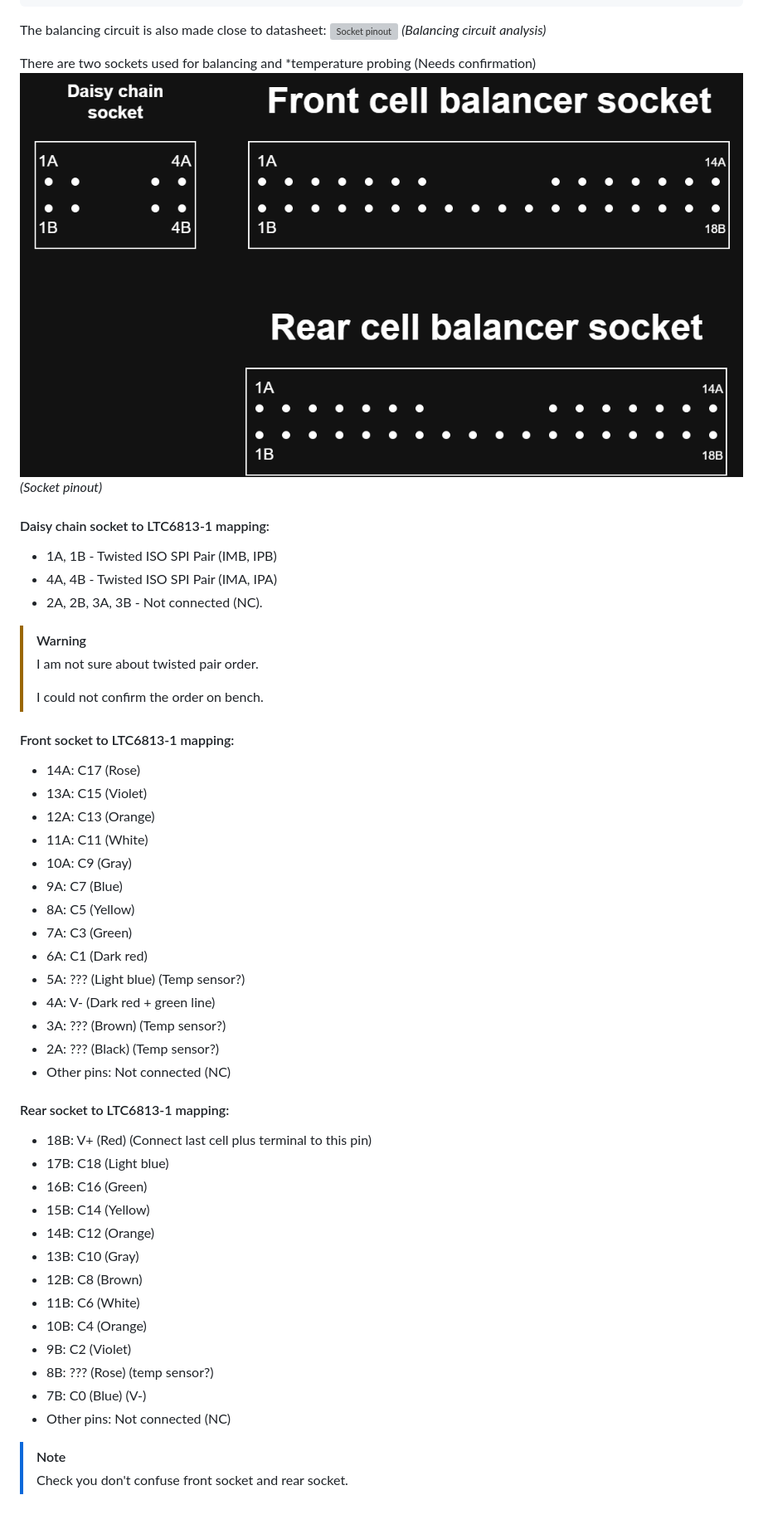
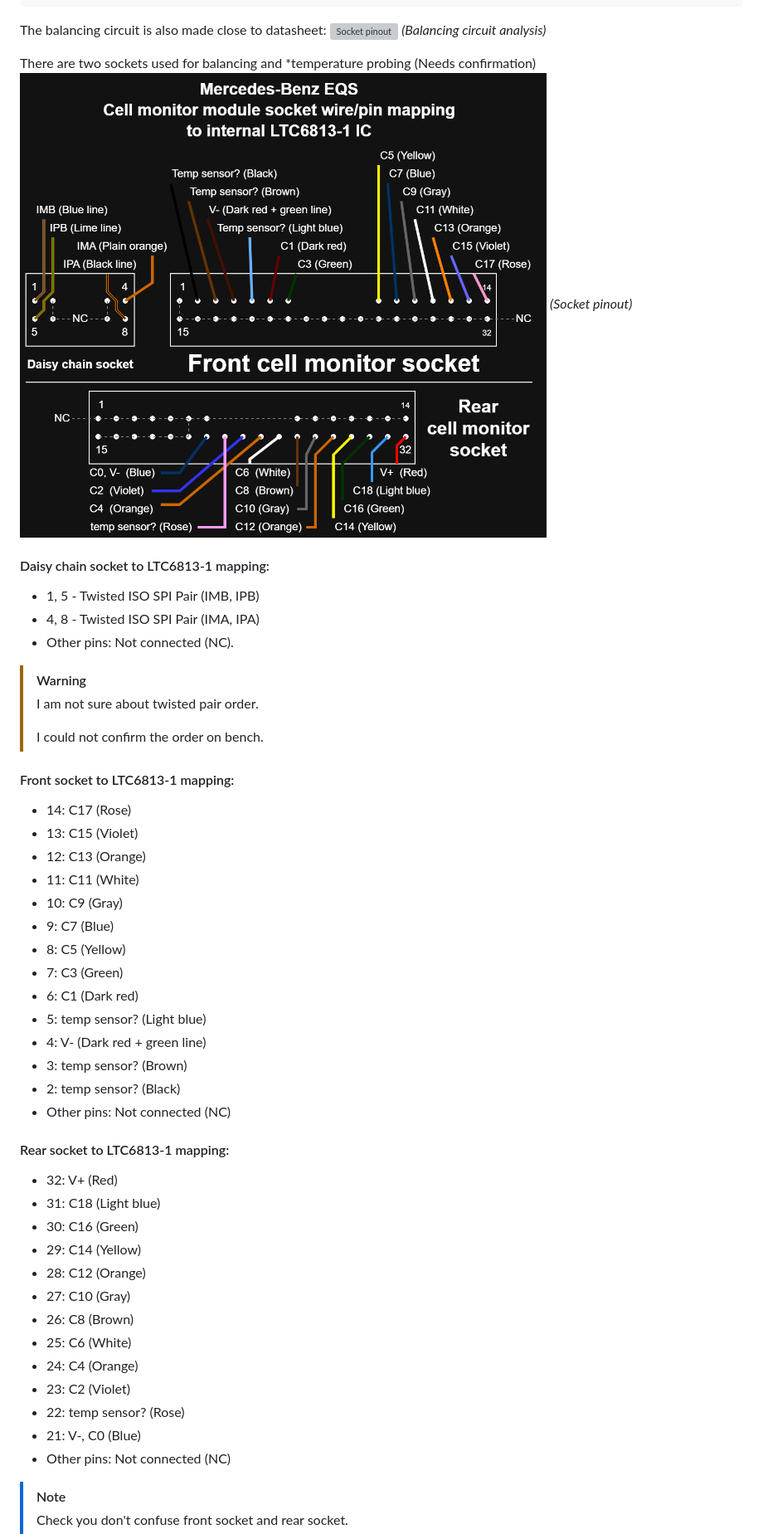
Before and after one commit to furdog/mercedes_eqs_research, a Markdown page: README.md, the part around the change. Shown at 83% size. GitHub-like rendering; pictures changed too: media/socket_pinout.png; blank space fills up the shorter version; grey boxes are pictures that could not be loaded.

Commit message:
update diagrams

```diff
--- a/README.md
+++ b/README.md
@@ -151,9 +151,9 @@ There are two sockets used for balancing and
 _(Socket pinout)_
 
 #### Daisy chain socket to LTC6813-1 mapping:
-- 1A, 1B - Twisted ISO SPI Pair (IMB, IPB)
-- 4A, 4B - Twisted ISO SPI Pair (IMA, IPA)
-- 2A, 2B, 3A, 3B - Not connected (NC).
+- 1, 5 - Twisted ISO SPI Pair (IMB, IPB)
+- 4, 8 - Twisted ISO SPI Pair (IMA, IPA)
+- Other pins: Not connected (NC).
 
 > [!WARNING]
 > I am not sure about twisted pair order.
@@ -161,34 +161,34 @@ _(Socket pinout)_
 > I could not confirm the order on bench.
 
 #### Front socket to LTC6813-1 mapping:
-- 14A: C17 (Rose)
-- 13A: C15 (Violet)
-- 12A: C13 (Orange)
-- 11A: C11 (White)
-- 10A: C9  (Gray)
-- 9A:  C7  (Blue)
-- 8A:  C5  (Yellow)
-- 7A:  C3  (Green)
-- 6A:  C1  (Dark red)
-- 5A:  ??? (Light blue) (Temp sensor?)
-- 4A:  V-  (Dark red + green line)
-- 3A:  ??? (Brown) (Temp sensor?)
-- 2A:  ??? (Black) (Temp sensor?)
+- 14: C17 (Rose)
+- 13: C15 (Violet)
+- 12: C13 (Orange)
+- 11: C11 (White)
+- 10: C9  (Gray)
+- 9:  C7  (Blue)
+- 8:  C5  (Yellow)
+- 7:  C3  (Green)
+- 6:  C1  (Dark red)
+- 5:  temp sensor? (Light blue)
+- 4:  V-  (Dark red + green line)
+- 3:  temp sensor? (Brown)
+- 2:  temp sensor? (Black)
 - Other pins: Not connected (NC)
 
 #### Rear socket to LTC6813-1 mapping:
-- 18B: V+  (Red) (Connect last cell plus terminal to this pin)
-- 17B: C18 (Light blue)
-- 16B: C16 (Green)
-- 15B: C14 (Yellow)
-- 14B: C12 (Orange)
-- 13B: C10 (Gray)
-- 12B: C8  (Brown)
-- 11B: C6  (White)
-- 10B: C4  (Orange)
-- 9B:  C2  (Violet)
-- 8B:  ??? (Rose) (temp sensor?)
-- 7B:  C0  (Blue) (V-)
+- 32: V+  (Red)
+- 31: C18 (Light blue)
+- 30: C16 (Green)
+- 29: C14 (Yellow)
+- 28: C12 (Orange)
+- 27: C10 (Gray)
+- 26: C8  (Brown)
+- 25: C6  (White)
+- 24: C4  (Orange)
+- 23: C2  (Violet)
+- 22: temp sensor? (Rose)
+- 21: V-, C0 (Blue)
 - Other pins: Not connected (NC)
 
 > [!NOTE]
```
Also changed, not shown: 3 other files.
